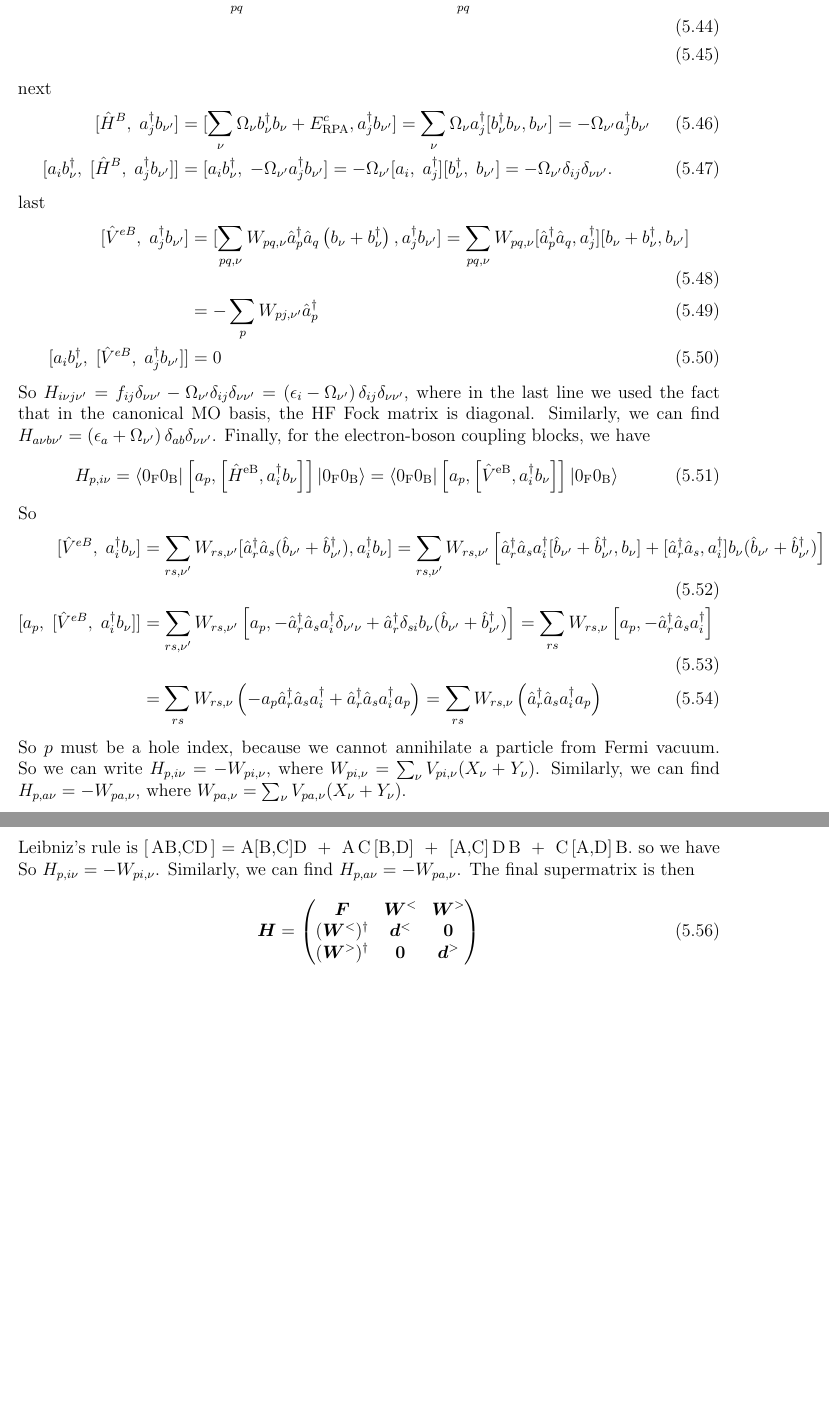
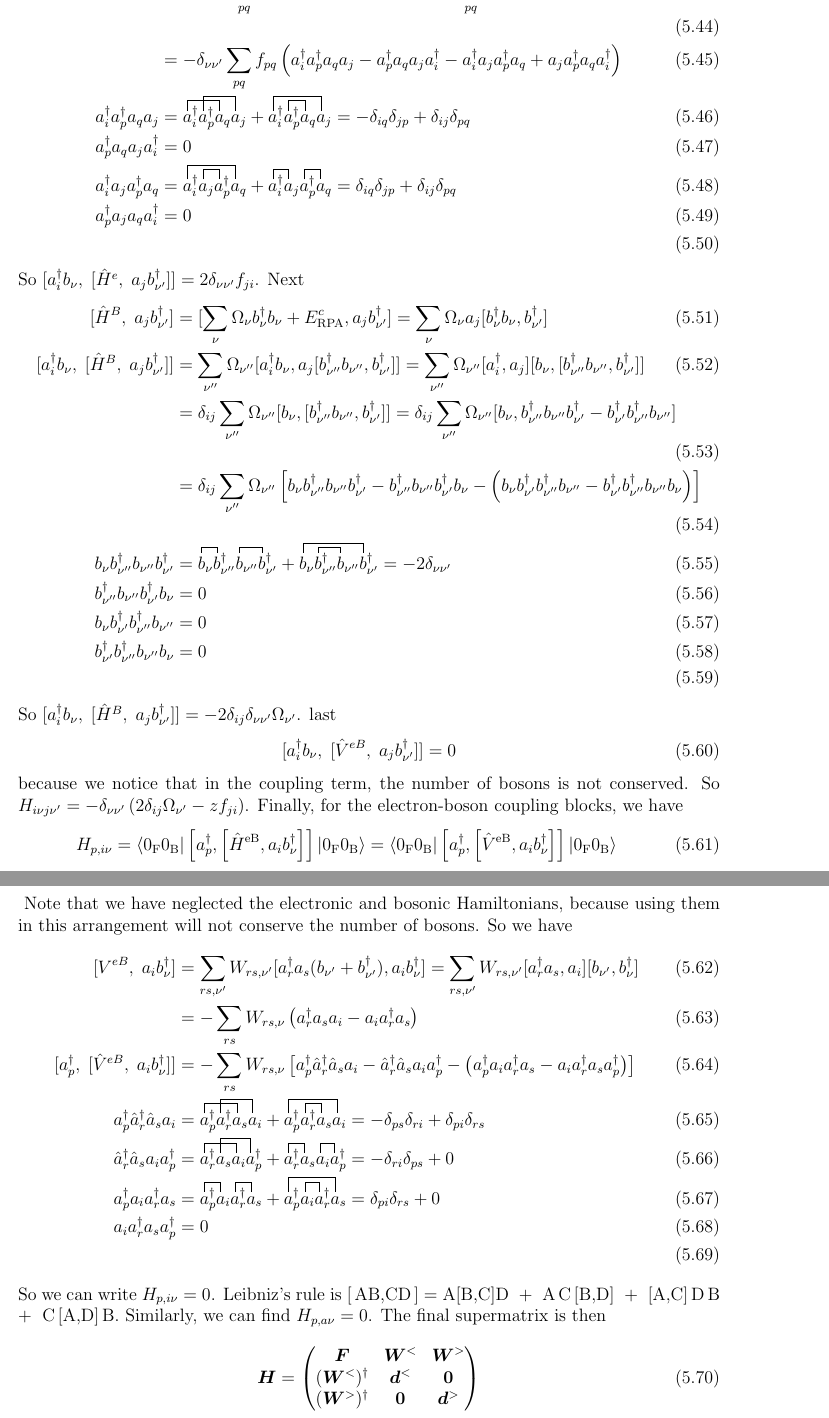
Before and after one commit to pkozlows/pk_notes, a LaTeX thesis (total.tex, which reads ab_gw.tex): two parts of pages 60 and 61 of 72, joined at a grey line, cut so that both start at the same text, the shorter picture padded with empty space. Compiled offline with pdfLaTeX.

Commit message:
ready for review

```diff
--- a/ab_gw.tex
+++ b/ab_gw.tex
@@ -145,27 +145,46 @@ H_{i \nu j \nu'} &= \left\langle 0_{\mathrm{F}} 0_{\mathrm{B}}\right|\left[a_i^{
 First
 \begin{align}
 [\hat H^e,\;a_j b_{\nu'}^{\dagger}] &= \sum_{p q}f_{pq}\,[a_p^\dagger a_q, a_j b_{\nu'}^{\dagger}] = \sum_{pq}f_{pq} [a_p^\dagger a_q a_j - a_j a_p^\dagger a_q] b_{\nu'}^{\dagger} \\
-[a_i^\dagger b_\nu,\;[\hat H^e,\;a_j b_{\nu'}^{\dagger}]] &= [a_i^\dagger b_\nu,\; \sum_{pq}f_{pq} [a_p^\dagger a_q a_j - a_j a_p^\dagger a_q] b_{\nu'}^{\dagger}] = \sum_{pq}f_{pq} [a_i^\dagger b_\nu, a_p^\dagger a_q a_j - a_j a_p^\dagger a_q] [b_\nu, b_{\nu'}^{\dagger}] \\
+[a_i^\dagger b_\nu,\;[\hat H^e,\;a_j b_{\nu'}^{\dagger}]] &= [a_i^\dagger b_\nu,\; \sum_{pq}f_{pq} [a_p^\dagger a_q a_j - a_j a_p^\dagger a_q] b_{\nu'}^{\dagger}] = \sum_{pq}f_{pq} [a_i^\dagger , a_p^\dagger a_q a_j - a_j a_p^\dagger a_q] [b_\nu, b_{\nu'}^{\dagger}] \\
+&= -\delta_{\nu \nu'} \sum_{pq}f_{pq} \left( a_i^\dagger a_p^\dagger a_q a_j - a_p^\dagger a_q a_j a_i^\dagger - a_i^\dagger a_j a_p^\dagger a_q + a_j a_p^\dagger a_q a_i^\dagger \right) \\
+a_i^\dagger a_p^\dagger a_q a_j &= \wick{\c1 a_i^\dagger \c2 a_p^\dagger \c1 a_q \c2 a_j} + \wick{\c2 a_i^\dagger \c1 a_p^\dagger \c1 a_q \c2 a_j} = -\delta_{iq} \delta_{jp}+\delta_{ij} \delta_{pq} \\
+a_p^\dagger a_q a_j a_i^\dagger &= 0 \\
+a_i^\dagger a_j a_p^\dagger a_q &= \wick{\c2 a_i^\dagger \c1 a_j \c1 a_p^\dagger \c2 a_q} + \wick{\c1 a_i^\dagger \c1 a_j \c1 a_p^\dagger \c1 a_q} = \delta_{iq} \delta_{jp} + \delta_{ij} \delta_{pq} \\
+a_p^\dagger a_j a_q a_i^\dagger &= 0 \\
 \end{align}
-next
+So $[a_i^\dagger b_\nu,\;[\hat H^e,\;a_j b_{\nu'}^{\dagger}]] = 2 \delta_{\nu \nu'} f_{ji}$.
+Next
 \begin{align}
-[\hat H^B,\;a_j^\dagger b_{\nu'}] &= [\sum_{\nu} \Omega_\nu {b}_\nu^{\dagger} {b}_\nu + E_{\mathrm{RPA}}^c, a_j^{\dagger} b_{\nu'}] = \sum_{\nu} \Omega_\nu a_j^{\dagger}[ {b}_\nu^{\dagger} {b}_\nu, b_{\nu'}] = - \Omega_{\nu'} a_j^{\dagger} {b}_{\nu'} \\
-[a_i b_\nu^\dagger,\;[\hat H^B,\;a_j^\dagger b_{\nu'}]] &= [a_i b_\nu^\dagger,\;-\Omega_{\nu'} a_j^\dagger b_{\nu'}] = -\Omega_{\nu'} [a_i,\;a_j^\dagger] [b_\nu^\dagger,\;b_{\nu'}] = -\Omega_{\nu'} \delta_{ij} \delta_{\nu \nu'}.
+[\hat H^B,\;a_j b_{\nu'}^\dagger] &= [\sum_{\nu} \Omega_\nu {b}_\nu^{\dagger} {b}_\nu + E_{\mathrm{RPA}}^c, a_j b_{\nu'}^\dag] = \sum_{\nu} \Omega_\nu a_j[ {b}_\nu^{\dagger} {b}_\nu, b_{\nu'}^\dag] \\
+[a_i^\dagger b_\nu,\;[\hat H^B,\;a_j b_{\nu'}^\dagger]] &= \sum_{\nu''} \Omega_{\nu''} [a_i^\dagger b_\nu, a_j [ {b}_{\nu''}^{\dagger} {b}_{\nu''}, b_{\nu'}^\dag]] = \sum_{\nu''} \Omega_{\nu''} [a_i^\dagger, a_j] [b_\nu, [ {b}_{\nu''}^{\dagger} {b}_{\nu''}, b_{\nu'}^\dag]] \\
+&= \delta_{ij} \sum_{\nu''} \Omega_{\nu''} [b_\nu, [ {b}_{\nu''}^{\dagger} {b}_{\nu''}, b_{\nu'}^\dag]] = \delta_{ij} \sum_{\nu''} \Omega_{\nu''} [b_\nu,  {b}_{\nu''}^{\dagger} {b}_{\nu''} b_{\nu'}^\dag - b_{\nu'}^\dag {b}_{\nu''}^{\dagger} {b}_{\nu''}] \\
+&= \delta_{ij} \sum_{\nu''} \Omega_{\nu''} \left[b_\nu {b}_{\nu''}^{\dagger} {b}_{\nu''} b_{\nu'}^\dag - {b}_{\nu''}^{\dagger} {b}_{\nu''} b_{\nu'}^\dag b_\nu - \left( b_{\nu} {b}_{\nu'}^{\dagger} {b}_{\nu''}^\dag b_{\nu''} - {b}_{\nu'}^{\dagger} {b}_{\nu''}^\dag b_{\nu''} b_{\nu} \right)\right] \\
+b_\nu {b}_{\nu''}^{\dagger} {b}_{\nu''} b_{\nu'}^\dag &= \wick{\c1 b_\nu \c1 b_{\nu''}^{\dagger} \c1 b_{\nu''} \c1 b_{\nu'}^\dag} + \wick{\c2 b_\nu \c1 b_{\nu''}^{\dagger} \c1 b_{\nu''} \c2 b_{\nu'}^\dag} = -2\delta_{\nu \nu'} \\
+{b}_{\nu''}^{\dagger} {b}_{\nu''} b_{\nu'}^\dag b_\nu & = 0 \\
+b_{\nu} {b}_{\nu'}^{\dagger} {b}_{\nu''}^\dag b_{\nu''} &= 0 \\
+{b}_{\nu'}^{\dagger} {b}_{\nu''}^\dag b_{\nu''} b_{\nu} &= 0 \\
 \end{align}
+So $[a_i^\dagger b_\nu,\;[\hat H^B,\;a_j b_{\nu'}^\dagger]] = -2 \delta_{ij} \delta_{\nu \nu'} \Omega_{\nu'}$.
+% [a_i b_\nu^\dagger,\;[\hat H^B,\;a_j^\dagger b_{\nu'}]] &=  \sum_{\nu''} \Omega_{\nu''}[a_i b_\nu^\dagger, a_j^{\dagger}[ {b}_{\nu''}^{\dagger} {b}_{\nu''}, b_{\nu'}] ] = -\Omega_{\nu'} [a_i,\;a_j^\dagger] [b_\nu^\dagger,[ {b}_{\nu''}^{\dagger} {b}_{\nu''}, b_{\nu'}]] \\
 last
 \begin{align}
-[\hat V^{eB},\;a_j^\dagger b_{\nu'}] &= [\sum_{p q, \nu} W_{p q, \nu} \hat{a}_p^{\dagger} \hat{a}_q \left({b}_\nu+{b}_\nu^{\dagger}\right), a_j^{\dagger} b_{\nu'}] = \sum_{p q, \nu} W_{p q, \nu} [\hat{a}_p^{\dagger} \hat{a}_q, a_j^{\dagger}] [{b}_\nu+{b}_\nu^{\dagger}, b_{\nu'}]\\
-& = -\sum_{p} W_{p j, \nu'} \hat{a}_p^{\dagger} \\ [a_i b_\nu^\dagger,\;[\hat V^{eB},\;a_j^\dagger b_{\nu'}]] &= 0
+[a_i^\dagger b_\nu,\;[\hat V^{eB},\;a_j b_{\nu'}^\dagger]] & = 0
 \end{align}
-So $H_{i\nu j \nu'} = f_{ij} \delta_{\nu \nu'} - \Omega_{\nu'} \delta_{ij} \delta_{\nu \nu'} = \left(\epsilon_i - \Omega_{\nu'}\right) \delta_{ij} \delta_{\nu \nu'}$, where in the last line we used the fact that in the canonical MO basis, the HF Fock matrix is diagonal. Similarly, we can find $H_{a \nu b \nu'} = \left(\epsilon_a + \Omega_{\nu'}\right) \delta_{ab} \delta_{\nu \nu'}$. Finally, for the electron-boson coupling blocks, we have
+because we notice that in the coupling term, the number of bosons is not conserved.
+So $H_{i\nu j \nu'} = -  \delta_{\nu \nu'} \left(2\delta_{ij}\Omega_{\nu'}-z f_{ji}\right)$. Finally, for the electron-boson coupling blocks, we have
 \begin{align}
-H_{p,i\nu} &= \left\langle 0_{\mathrm{F}} 0_{\mathrm{B}}\right|\left[a_p, \left[\hat{H}^{\mathrm{eB}}, a_i^{\dagger} b_\nu\right]\right]\left|0_{\mathrm{F}} 0_{\mathrm{B}}\right\rangle = \left\langle 0_{\mathrm{F}} 0_{\mathrm{B}}\right|\left[a_p, \left[\hat{V}^{\mathrm{eB}}, a_i^{\dagger} b_\nu\right]\right]\left|0_{\mathrm{F}} 0_{\mathrm{B}}\right\rangle
+H_{p,i\nu} &= \left\langle 0_{\mathrm{F}} 0_{\mathrm{B}}\right|\left[a_p^\dag, \left[\hat{H}^{\mathrm{eB}}, a_i b_\nu^{\dagger} \right]\right]\left|0_{\mathrm{F}} 0_{\mathrm{B}}\right\rangle = \left\langle 0_{\mathrm{F}} 0_{\mathrm{B}}\right|\left[a_p^\dag, \left[\hat{V}^{\mathrm{eB}}, a_i b_\nu^{\dagger} \right]\right]\left|0_{\mathrm{F}} 0_{\mathrm{B}}\right\rangle
+\end{align}\
+Note that we have neglected the electronic and bosonic Hamiltonians, because using them in this arrangement will not conserve the number of bosons. So we have
+\begin{align}
+[ V^{eB},\; a_i b_\nu^\dagger ] &= \sum_{rs,\nu'} W_{rs, \nu'} [ a_r^{\dagger} a_s ( b_{\nu'} + b_{\nu'}^{\dagger} ), a_i b_\nu^\dagger ] = \sum_{rs,\nu'} W_{rs, \nu'} [ a_r^{\dagger} a_s, a_i ][ b_{\nu'}, b_\nu^\dagger ] \\
+&= -\sum_{rs} W_{rs, \nu} \left( a_r^{\dagger} a_s a_i -  a_i a_r^{\dagger} a_s \right) \\
+[a_p^\dagger,\;[\hat V^{eB},\;a_i b_\nu^\dagger]] &= -\sum_{rs} W_{rs, \nu} \left[ a_p^\dagger \hat{a}_r^{\dagger} \hat{a}_s a_i  - \hat{a}_r^{\dagger} \hat{a}_s a_i a_p^\dagger  - \left( a_p^\dag a_i a_r^{\dagger}a_s   - a_i a_r^{\dagger}a_s a_p^\dagger \right) \right] \\
+a_p^\dagger \hat{a}_r^{\dagger} \hat{a}_s a_i  &= \wick{\c1 a_p^\dagger \c2 a_r^{\dagger} \c1 a_s \c2 a_i} + \wick{\c2 a_p^\dagger \c1 a_r^{\dagger} \c1 a_s \c2 a_i} = -\delta_{ps} \delta_{ri} + \delta_{pi} \delta_{rs} \\
+\hat{a}_r^{\dagger} \hat{a}_s a_i a_p^\dagger &= \wick{\c1 a_r^{\dagger} \c2 a_s \c1 a_i \c2 a_p^\dagger} + \wick{\c1 a_r^{\dagger} \c1 a_s \c1 a_i \c1 a_p^\dagger} = -\delta_{ri} \delta_{ps} + 0 \\
+a_p^\dag a_i a_r^{\dagger}a_s &= \wick{\c1 a_p^\dag \c1 a_i \c1 a_r^{\dagger} \c1 a_s} + \wick{\c2 a_p^\dag \c1 a_i \c1 a_r^{\dagger} \c2 a_s} = \delta_{pi} \delta_{rs} + 0 \\
+a_i a_r^{\dagger}a_s a_p^\dagger &= 0 \\
+% a_i^\dagger b_\nu ] &= \sum_{rs,\nu'} W_{rs, \nu'} [ a_r^{\dagger} a_s ( b_{\nu'} + b_{\nu'}^{\dagger} ), a_i^{\dagger} b_\nu ] = \sum_{rs,\nu'} W_{rs, \nu'} \left[ a_r^{\dagger} a_s a_i^{\dagger} [ b_{\nu'} + b_{\nu'}^{\dagger}, b_\nu ] + [ a_r^{\dagger} a_s, a_i^{\dagger} ] b_{\nu} ( b_{\nu'} + b_{\nu'}^{\dagger} ) \right] \\
+% [a_p,\;[\hat V^{eB},\;a_i^\dagger b_\nu]] &= \sum_{rs,\nu'} W_{rs, \nu'} \left[ a_p, -\hat{a}_r^{\dagger} \hat{a}_s a_i^{\dagger} \delta_{\nu' \nu} + \hat{a}_r^{\dagger} \delta_{si} b_{\nu}(\hat{b}_{\nu'} + \hat{b}_{\nu'}^{\dagger}) \right] = \sum_{rs} W_{rs, \nu} \left[ a_p, -\hat{a}_r^{\dagger} \hat{a}_s a_i^{\dagger}  \right] \\
+% &= \sum_{rs} W_{rs, \nu} \left( -a_p \hat{a}_r^{\dagger} \hat{a}_s a_i^{\dagger} + \hat{a}_r^{\dagger} \hat{a}_s a_i^{\dagger} a_p\right) = \sum_{rs} W_{rs, \nu} \left( \hat{a}_r^{\dagger} \hat{a}_s a_i^{\dagger} a_p\right)
 \end{align}
-So
-\begin{align}
-[\hat V^{eB},\;a_i^\dagger b_\nu] &= \sum_{rs,\nu'} W_{rs, \nu'} [\hat{a}_r^{\dagger} \hat{a}_s (\hat{b}_{\nu'} + \hat{b}_{\nu'}^{\dagger}), a_i^{\dagger} b_\nu] = \sum_{rs,\nu'} W_{rs, \nu'} \left[ \hat{a}_r^{\dagger} \hat{a}_s a_i^{\dagger} [\hat{b}_{\nu'} + \hat{b}_{\nu'}^{\dagger}, b_\nu] + [\hat{a}_r^{\dagger} \hat{a}_s, a_i^{\dagger}]b_{\nu}(\hat{b}_{\nu'} + \hat{b}_{\nu'}^{\dagger}) \right] \\
-[a_p,\;[\hat V^{eB},\;a_i^\dagger b_\nu]] &= \sum_{rs,\nu'} W_{rs, \nu'} \left[ a_p, -\hat{a}_r^{\dagger} \hat{a}_s a_i^{\dagger} \delta_{\nu' \nu} + \hat{a}_r^{\dagger} \delta_{si} b_{\nu}(\hat{b}_{\nu'} + \hat{b}_{\nu'}^{\dagger}) \right] = \sum_{rs} W_{rs, \nu} \left[ a_p, -\hat{a}_r^{\dagger} \hat{a}_s a_i^{\dagger}  \right] \\
-&= \sum_{rs} W_{rs, \nu} \left( -a_p \hat{a}_r^{\dagger} \hat{a}_s a_i^{\dagger} + \hat{a}_r^{\dagger} \hat{a}_s a_i^{\dagger} a_p\right) = \sum_{rs} W_{rs, \nu} \left( \hat{a}_r^{\dagger} \hat{a}_s a_i^{\dagger} a_p\right)
-\end{align}
-So $p$ must be a hole index, because we cannot annihilate a particle from Fermi vacuum. So we can write $H_{p,i \nu} = -W_{p i, \nu}$, where $W_{p i, \nu} = \sum_\nu V_{p i, \nu} (X_{\nu} + Y_{\nu})$. Similarly, we can find $H_{p,a \nu} = -W_{p a, \nu}$, where $W_{p a, \nu} = \sum_\nu V_{p a, \nu} (X_{\nu} + Y_{\nu})$.
-\begin{equation}
@@ -176,9 +191,14 @@ So $p$ must be a hole index, because we cannot annihilate a particle from Fermi
-\end{equation}
+So we can write $H_{p,i \nu} = 0$.
+% \begin{equation}
+% \begin{split}
+% \hat{a}_p^{\dagger} \hat{a}_q a_i^{\dagger} [\hat{b}_{\nu'} + \hat{b}_{\nu'}^{\dagger}, b_\nu] = -\hat{a}_p^{\dagger} \hat{a}_q a_i^{\dagger} \delta_{\nu' \nu}\\
+% [\hat{a}_p^{\dagger} \hat{a}_q, a_i^{\dagger}]b_{\nu}(\hat{b}_{\nu'} + \hat{b}_{\nu'}^{\dagger}) = \hat{a}_p^{\dagger} \delta_{qi} b_{\nu}(\hat{b}_{\nu'} + \hat{b}_{\nu'}^{\dagger})
+% \end{split}
+% \end{equation}
 Leibniz's rule is
 [\,AB,CD\,]
 = A[B,C]D \;+\; A\,C\,[B,D] \;+\; [A,C]\,D\,B \;+\; C\,[A,D]\,B.
- so we have
-So $H_{p,i \nu} = -W_{p i, \nu}$. Similarly, we can find $H_{p,a \nu} = -W_{p a, \nu}$. The final supermatrix is then
+ Similarly, we can find $H_{p,a \nu} = 0$. The final supermatrix is then
 \begin{equation}
 \bm{H} = \begin{pmatrix}
     \bm{F} & \bm{W}^< & \bm{W}^> \\
```
Also changed, not shown: total.pdf, ab_gw.tex (8 more changed lines), 1 other file.
